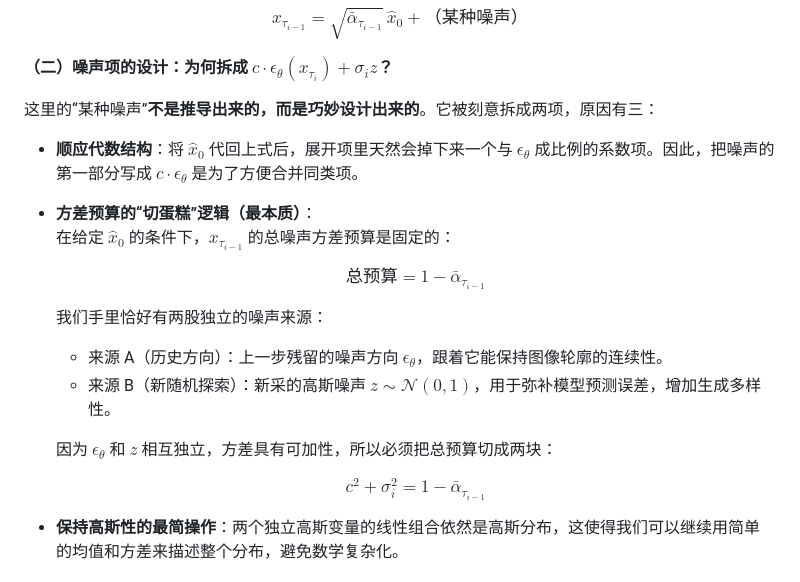
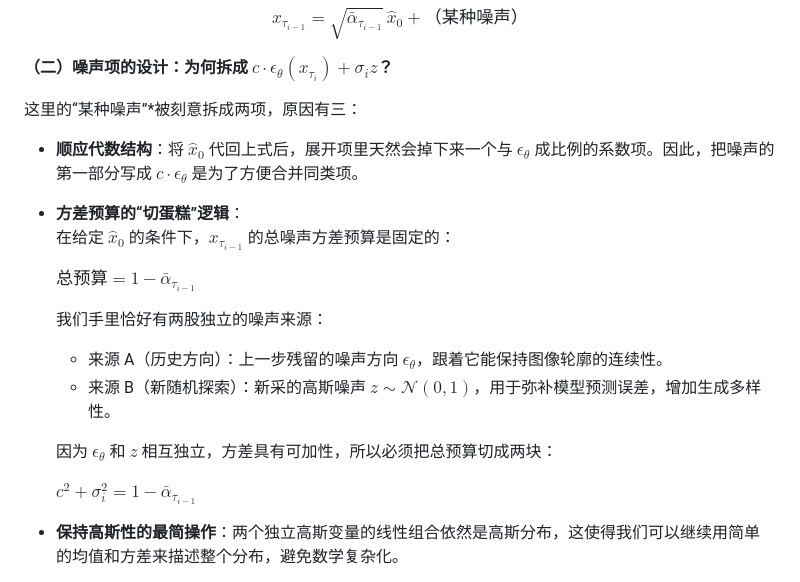
Before and after one commit to Eucalypriccio/Awesome-Micro-Diffusion-Model, a Markdown page: README.md, the part around one of its changes. Drawn GitHub-style.

Commit message:
0910: fix math expressions in  README.md

```diff
--- a/README.md
+++ b/README.md
@@ -171,14 +171,14 @@ $$x_{\tau_{i-1}} = \sqrt{\bar{\alpha}_{\tau_{i-1}}}\,\hat{x}_0 + \text{（某种
 
 **（二）噪声项的设计：为何拆成 $`c\cdot\epsilon_\theta(x_{\tau_i}) + \sigma_i z`$？**
 
-这里的“某种噪声”**不是推导出来的，而是巧妙设计出来的**。它被刻意拆成两项，原因有三：
+这里的“某种噪声”*被刻意拆成两项，原因有三：
 
 - **顺应代数结构**：将 $`\hat{x}_0`$ 代回上式后，展开项里天然会掉下来一个与 $`\epsilon_\theta`$ 成比例的系数项。因此，把噪声的第一部分写成 $`c\cdot\epsilon_\theta`$ 是为了方便合并同类项。
 
-- **方差预算的“切蛋糕”逻辑（最本质）**：
+- **方差预算的“切蛋糕”逻辑**：
   在给定 $`\hat{x}_0`$ 的条件下，$`x_{\tau_{i-1}}`$ 的总噪声方差预算是固定的：
 
-  $$\text{总预算} = 1-\bar{\alpha}_{\tau_{i-1}}$$
+  $`\text{总预算} = 1-\bar{\alpha}_{\tau_{i-1}}`$
 
   我们手里恰好有两股独立的噪声来源：
   - 来源 A（历史方向）：上一步残留的噪声方向 $`\epsilon_\theta`$，跟着它能保持图像轮廓的连续性。
@@ -186,7 +186,7 @@ $$x_{\tau_{i-1}} = \sqrt{\bar{\alpha}_{\tau_{i-1}}}\,\hat{x}_0 + \text{（某种
 
   因为 $`\epsilon_\theta`$ 和 $`z`$ 相互独立，方差具有可加性，所以必须把总预算切成两块：
 
-  $$c^2 + \sigma_i^2 = 1-\bar{\alpha}_{\tau_{i-1}}$$
+  $`c^2 + \sigma_i^2 = 1-\bar{\alpha}_{\tau_{i-1}}`$
 
 - **保持高斯性的最简操作**：两个独立高斯变量的线性组合依然是高斯分布，这使得我们可以继续用简单的均值和方差来描述整个分布，避免数学复杂化。
 
```
Also changed, not shown: other parts of README.md (+5 -2 lines).
